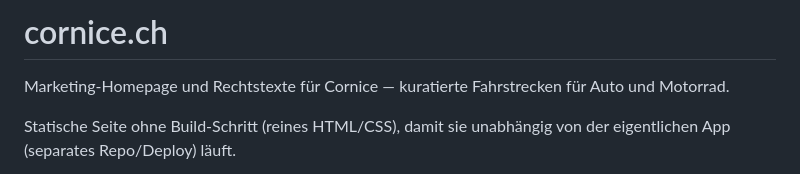
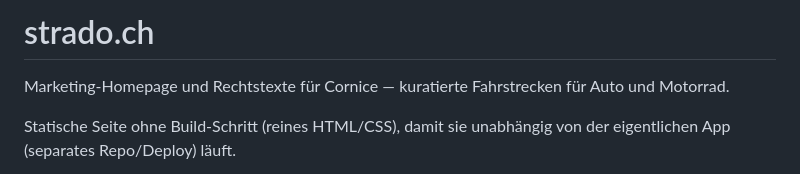
Before and after one commit to janlampert08-dev/stradoinfo, a Markdown page: README.md, the part around the change. Rendered like a GitHub page.

Commit message:
Change project name from cornice.ch to strado.ch
Updated the project name and description in README.

```diff
--- a/README.md
+++ b/README.md
@@ -1,4 +1,4 @@
-# cornice.ch
+# strado.ch
 
 Marketing-Homepage und Rechtstexte für Cornice — kuratierte Fahrstrecken für Auto und Motorrad.
 
```
